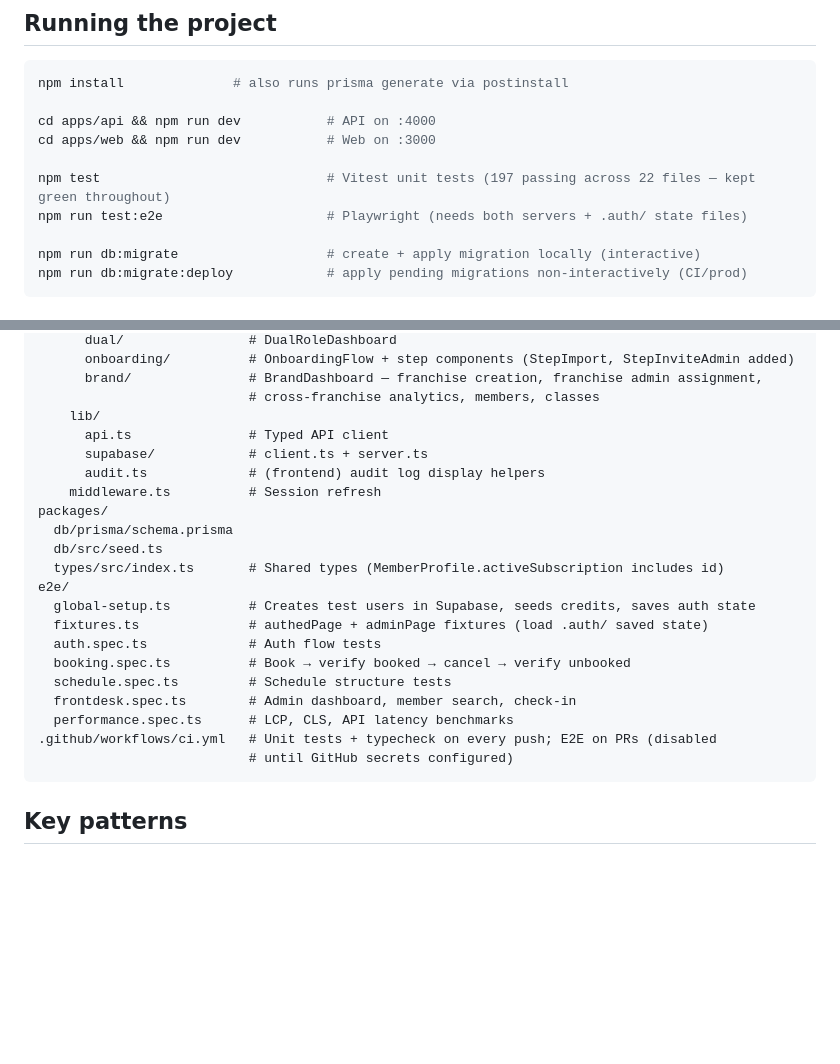
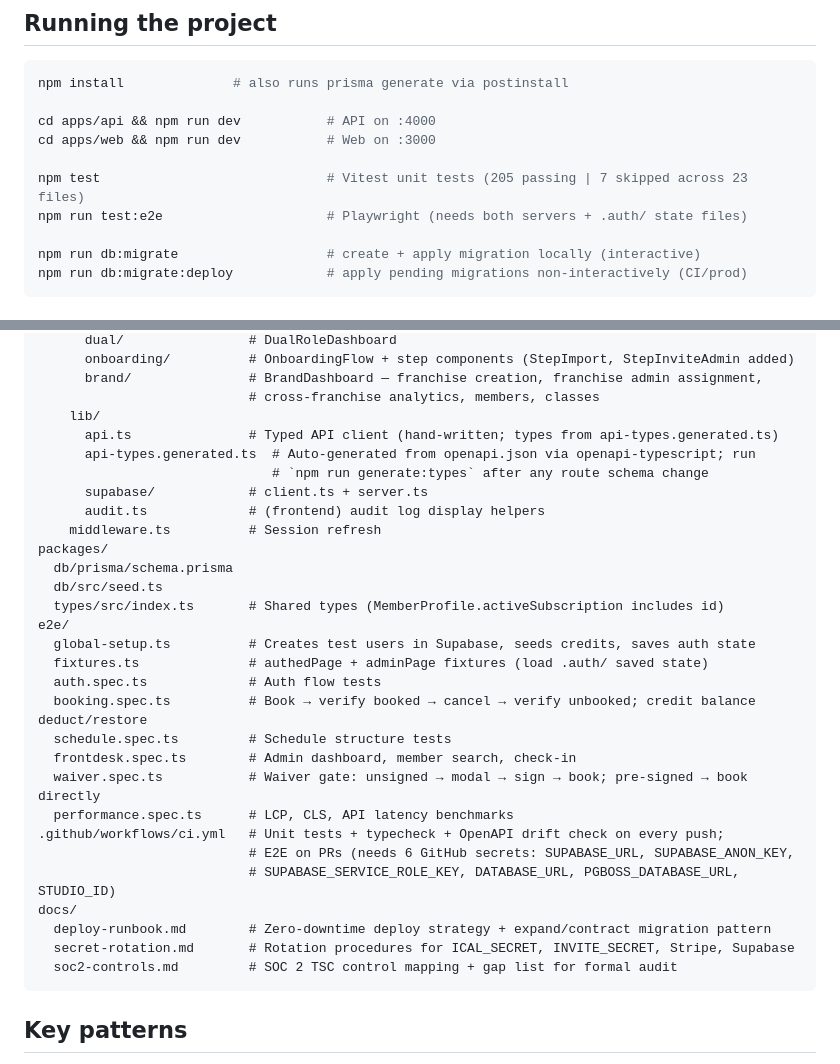
Before and after one commit to Darzaguhl/Packd-preprod, a Markdown page: CLAUDE.md, 2 parts joined by grey strips. Drawn GitHub-style; blank space fills up the shorter version.

````diff
--- a/CLAUDE.md
+++ b/CLAUDE.md
@@ -32,7 +32,7 @@ npm install              # also runs prisma generate via postinstall
 cd apps/api && npm run dev           # API on :4000
 cd apps/web && npm run dev           # Web on :3000
 
-npm test                             # Vitest unit tests (197 passing across 22 files — kept green throughout)
+npm test                             # Vitest unit tests (205 passing | 7 skipped across 23 files)
 npm run test:e2e                     # Playwright (needs both servers + .auth/ state files)
 
 npm run db:migrate                   # create + apply migration locally (interactive)
@@ -256,7 +256,9 @@ apps/
       brand/               # BrandDashboard — franchise creation, franchise admin assignment,
                            # cross-franchise analytics, members, classes
     lib/
-      api.ts               # Typed API client
+      api.ts               # Typed API client (hand-written; types from api-types.generated.ts)
+      api-types.generated.ts  # Auto-generated from openapi.json via openapi-typescript; run
+                              # `npm run generate:types` after any route schema change
       supabase/            # client.ts + server.ts
       audit.ts             # (frontend) audit log display helpers
     middleware.ts          # Session refresh
@@ -268,12 +270,18 @@ e2e/
   global-setup.ts          # Creates test users in Supabase, seeds credits, saves auth state
   fixtures.ts              # authedPage + adminPage fixtures (load .auth/ saved state)
   auth.spec.ts             # Auth flow tests
-  booking.spec.ts          # Book → verify booked → cancel → verify unbooked
+  booking.spec.ts          # Book → verify booked → cancel → verify unbooked; credit balance deduct/restore
   schedule.spec.ts         # Schedule structure tests
   frontdesk.spec.ts        # Admin dashboard, member search, check-in
+  waiver.spec.ts           # Waiver gate: unsigned → modal → sign → book; pre-signed → book directly
   performance.spec.ts      # LCP, CLS, API latency benchmarks
-.github/workflows/ci.yml   # Unit tests + typecheck on every push; E2E on PRs (disabled
-                           # until GitHub secrets configured)
+.github/workflows/ci.yml   # Unit tests + typecheck + OpenAPI drift check on every push;
+                           # E2E on PRs (needs 6 GitHub secrets: SUPABASE_URL, SUPABASE_ANON_KEY,
+                           # SUPABASE_SERVICE_ROLE_KEY, DATABASE_URL, PGBOSS_DATABASE_URL, STUDIO_ID)
+docs/
+  deploy-runbook.md        # Zero-downtime deploy strategy + expand/contract migration pattern
+  secret-rotation.md       # Rotation procedures for ICAL_SECRET, INVITE_SECRET, Stripe, Supabase
+  soc2-controls.md         # SOC 2 TSC control mapping + gap list for formal audit
 ```
 
 ## Key patterns
````
Also changed, not shown: other parts of CLAUDE.md (+13 -12 lines).
